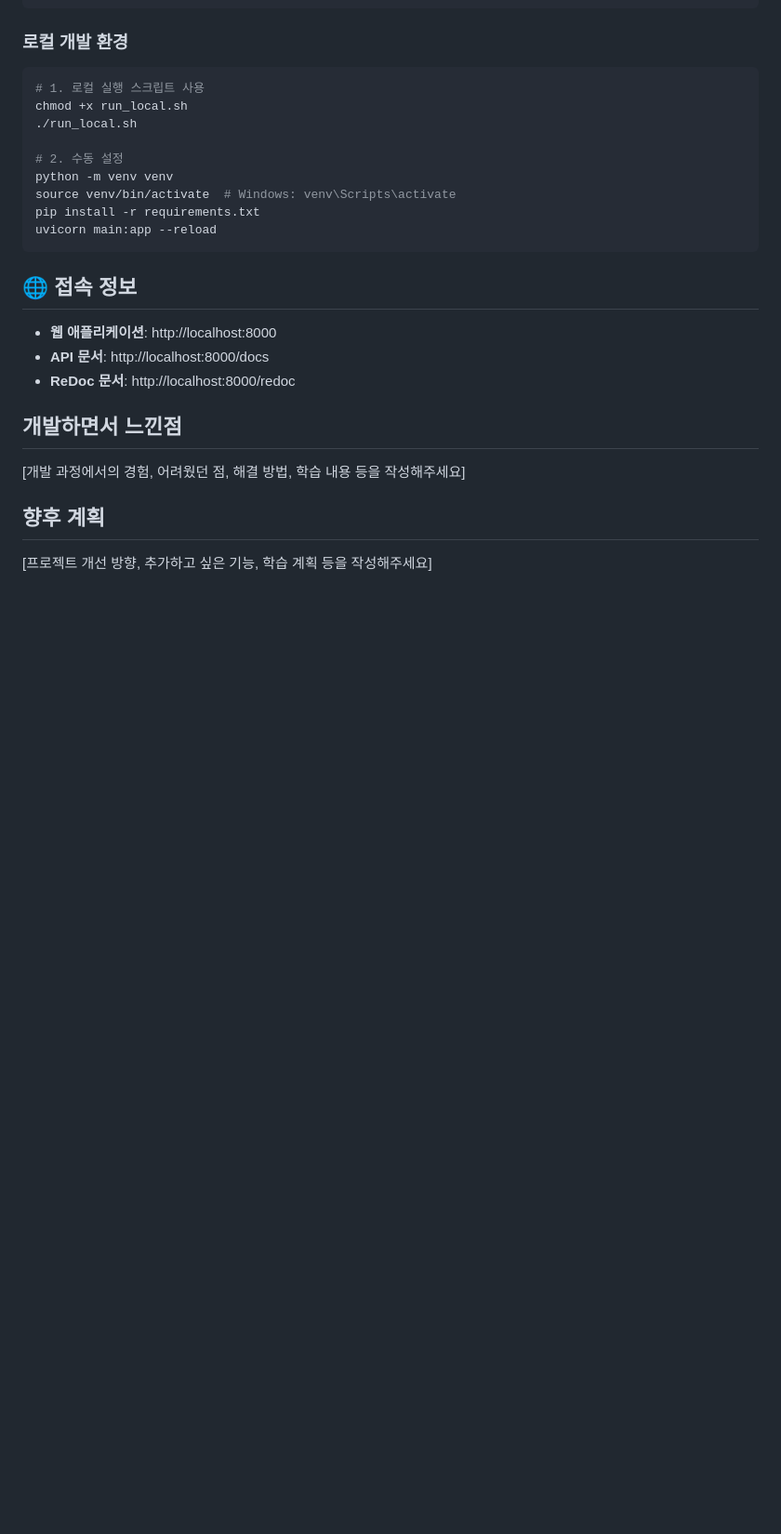
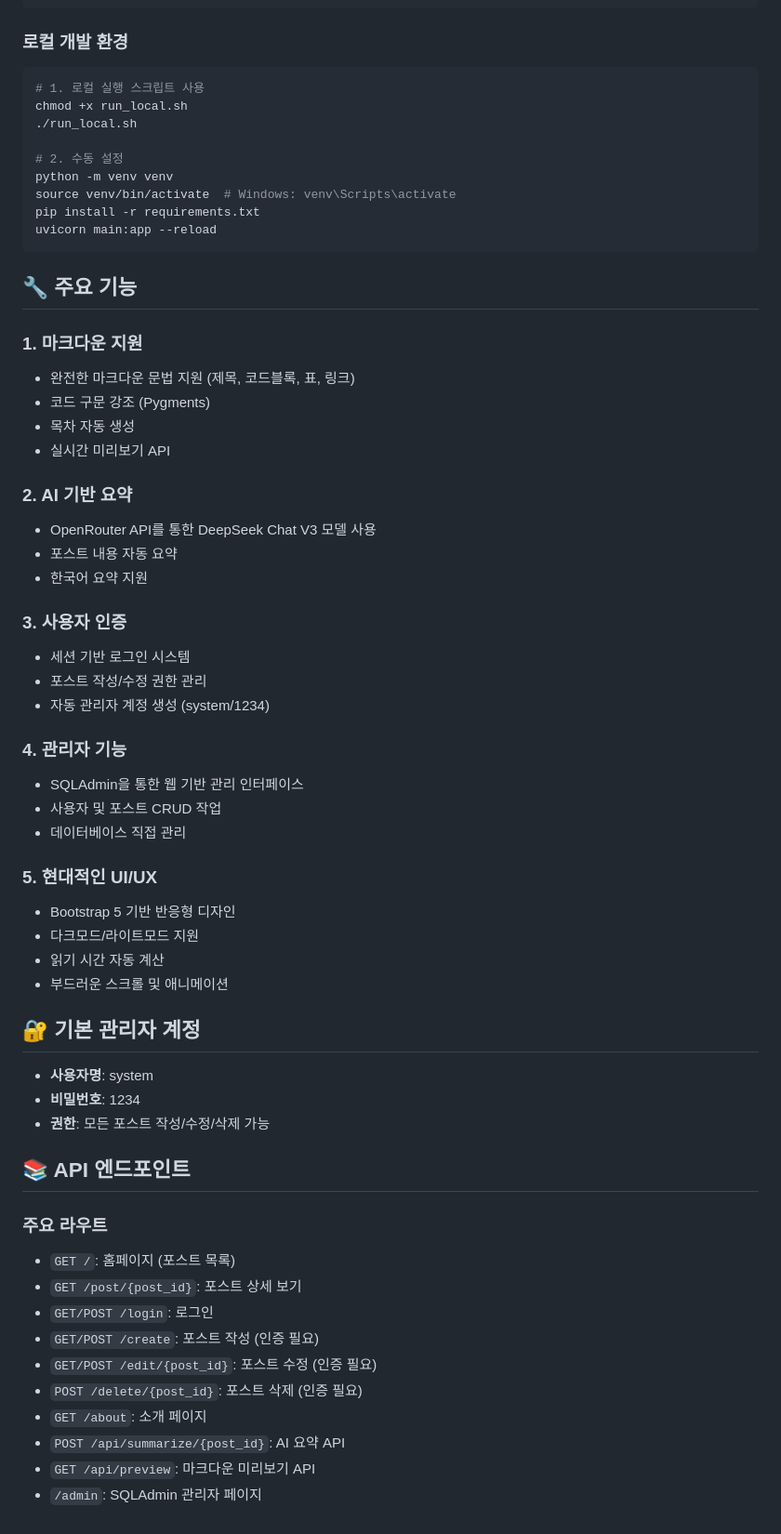
Before and after one commit to Stephan1226/blog-app, a Markdown page: README.md, the part around one of its changes. Shown at 93% size. GitHub-like rendering; blank space fills up the shorter version.

Commit message:
docs: README.md 업데이트 - 주제 선정 이유, 프로젝트 설명, 기술 스택, 주요 기능 및 API 엔드포인트 추가

````diff
--- a/README.md
+++ b/README.md
@@ -248,13 +298,50 @@ pip install -r requirements.txt
 uvicorn main:app --reload
 ```
 
-## 🌐 접속 정보
-- **웹 애플리케이션**: http://localhost:8000
-- **API 문서**: http://localhost:8000/docs
-- **ReDoc 문서**: http://localhost:8000/redoc
+## 🔧 주요 기능
 
-## 개발하면서 느낀점
-[개발 과정에서의 경험, 어려웠던 점, 해결 방법, 학습 내용 등을 작성해주세요]
+### 1. 마크다운 지원
+- 완전한 마크다운 문법 지원 (제목, 코드블록, 표, 링크)
+- 코드 구문 강조 (Pygments)
+- 목차 자동 생성
+- 실시간 미리보기 API
 
-## 향후 계획
-[프로젝트 개선 방향, 추가하고 싶은 기능, 학습 계획 등을 작성해주세요]
+### 2. AI 기반 요약
+- OpenRouter API를 통한 DeepSeek Chat V3 모델 사용
+- 포스트 내용 자동 요약
+- 한국어 요약 지원
+
+### 3. 사용자 인증
+- 세션 기반 로그인 시스템
+- 포스트 작성/수정 권한 관리
+- 자동 관리자 계정 생성 (system/1234)
+
+### 4. 관리자 기능
+- SQLAdmin을 통한 웹 기반 관리 인터페이스
+- 사용자 및 포스트 CRUD 작업
+- 데이터베이스 직접 관리
+
+### 5. 현대적인 UI/UX
+- Bootstrap 5 기반 반응형 디자인
+- 다크모드/라이트모드 지원
+- 읽기 시간 자동 계산
+- 부드러운 스크롤 및 애니메이션
+
+## 🔐 기본 관리자 계정
+- **사용자명**: system
+- **비밀번호**: 1234
+- **권한**: 모든 포스트 작성/수정/삭제 가능
+
+## 📚 API 엔드포인트
+
+### 주요 라우트
+- `GET /`: 홈페이지 (포스트 목록)
+- `GET /post/{post_id}`: 포스트 상세 보기
+- `GET/POST /login`: 로그인
+- `GET/POST /create`: 포스트 작성 (인증 필요)
+- `GET/POST /edit/{post_id}`: 포스트 수정 (인증 필요)
+- `POST /delete/{post_id}`: 포스트 삭제 (인증 필요)
+- `GET /about`: 소개 페이지
+- `POST /api/summarize/{post_id}`: AI 요약 API
+- `GET /api/preview`: 마크다운 미리보기 API
+- `/admin`: SQLAdmin 관리자 페이지
````
Also changed, not shown: other parts of README.md (+75 -25 lines).
